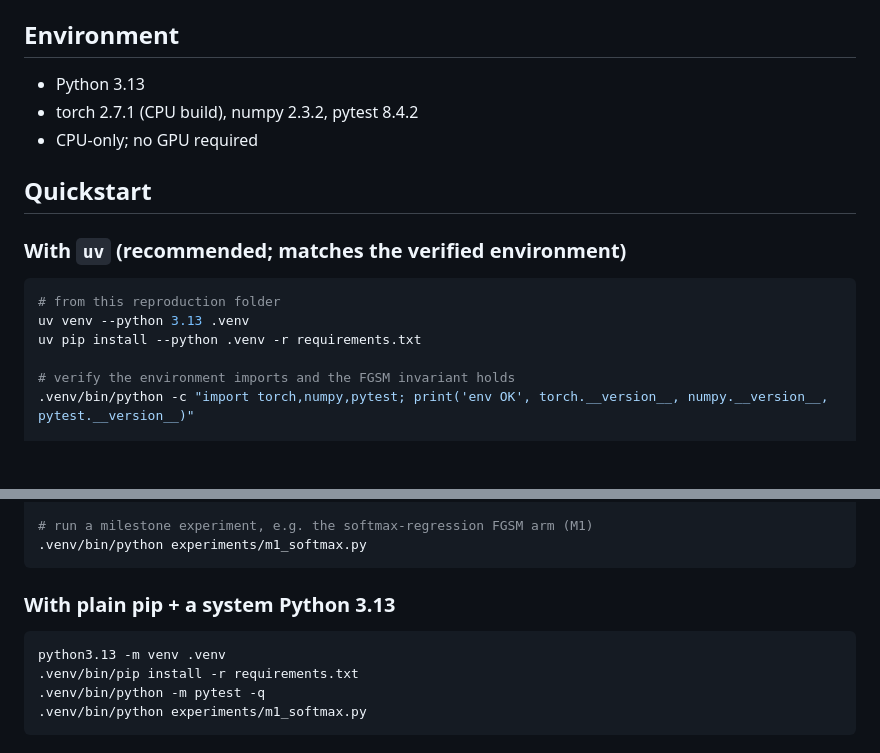
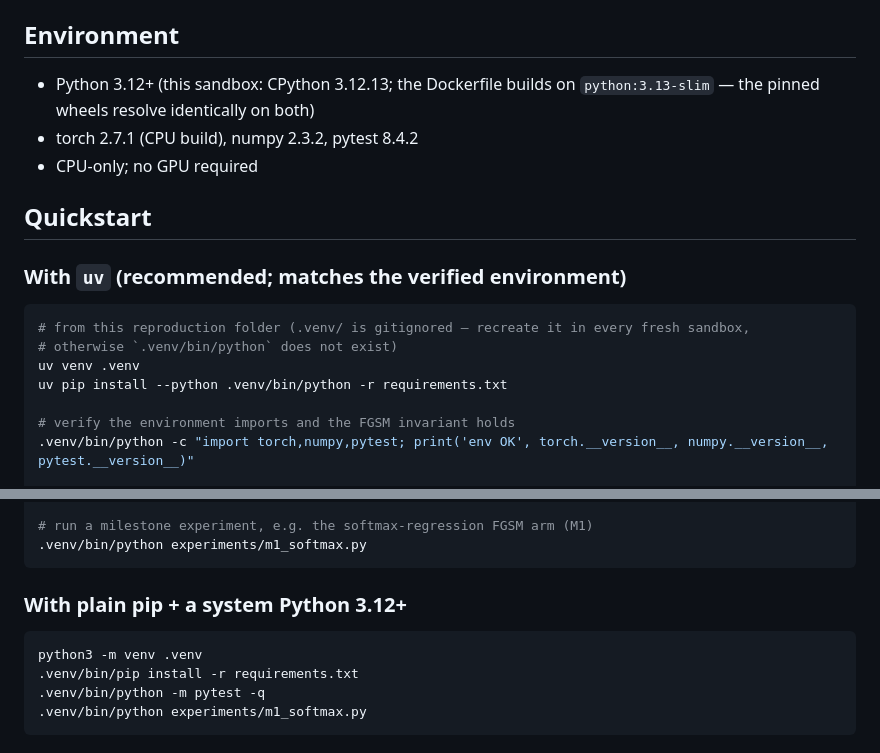
Before and after one commit to coleh-cm/auto-reproductions, a Markdown page: explaining-and-harnessing-adversarial-examples/README.md, 2 parts joined by grey strips. GitHub-like rendering; blank space fills up the shorter version.

````diff
--- a/explaining-and-harnessing-adversarial-examples/README.md
+++ b/explaining-and-harnessing-adversarial-examples/README.md
@@ -61,7 +61,8 @@ running log and target numbers.
 
 ## Environment
 
-- Python 3.13
+- Python 3.12+ (this sandbox: CPython 3.12.13; the Dockerfile builds on `python:3.13-slim` — the
+  pinned wheels resolve identically on both)
 - torch 2.7.1 (CPU build), numpy 2.3.2, pytest 8.4.2
 - CPU-only; no GPU required
 
@@ -70,9 +71,10 @@ running log and target numbers.
 ### With `uv` (recommended; matches the verified environment)
 
 ```bash
-# from this reproduction folder
-uv venv --python 3.13 .venv
-uv pip install --python .venv -r requirements.txt
+# from this reproduction folder (.venv/ is gitignored — recreate it in every fresh sandbox,
+# otherwise `.venv/bin/python` does not exist)
+uv venv .venv
+uv pip install --python .venv/bin/python -r requirements.txt
 
 # verify the environment imports and the FGSM invariant holds
 .venv/bin/python -c "import torch,numpy,pytest; print('env OK', torch.__version__, numpy.__version__, pytest.__version__)"
@@ -90,10 +92,10 @@ uv pip install --python .venv -r requirements.txt
 .venv/bin/python experiments/m1_softmax.py
 ```
 
-### With plain pip + a system Python 3.13
+### With plain pip + a system Python 3.12+
 
 ```bash
-python3.13 -m venv .venv
+python3 -m venv .venv
 .venv/bin/pip install -r requirements.txt
 .venv/bin/python -m pytest -q
 .venv/bin/python experiments/m1_softmax.py
````
Also changed, not shown: explaining-and-harnessing-adversarial-examples/SPEC.md (+9 -4 lines).
